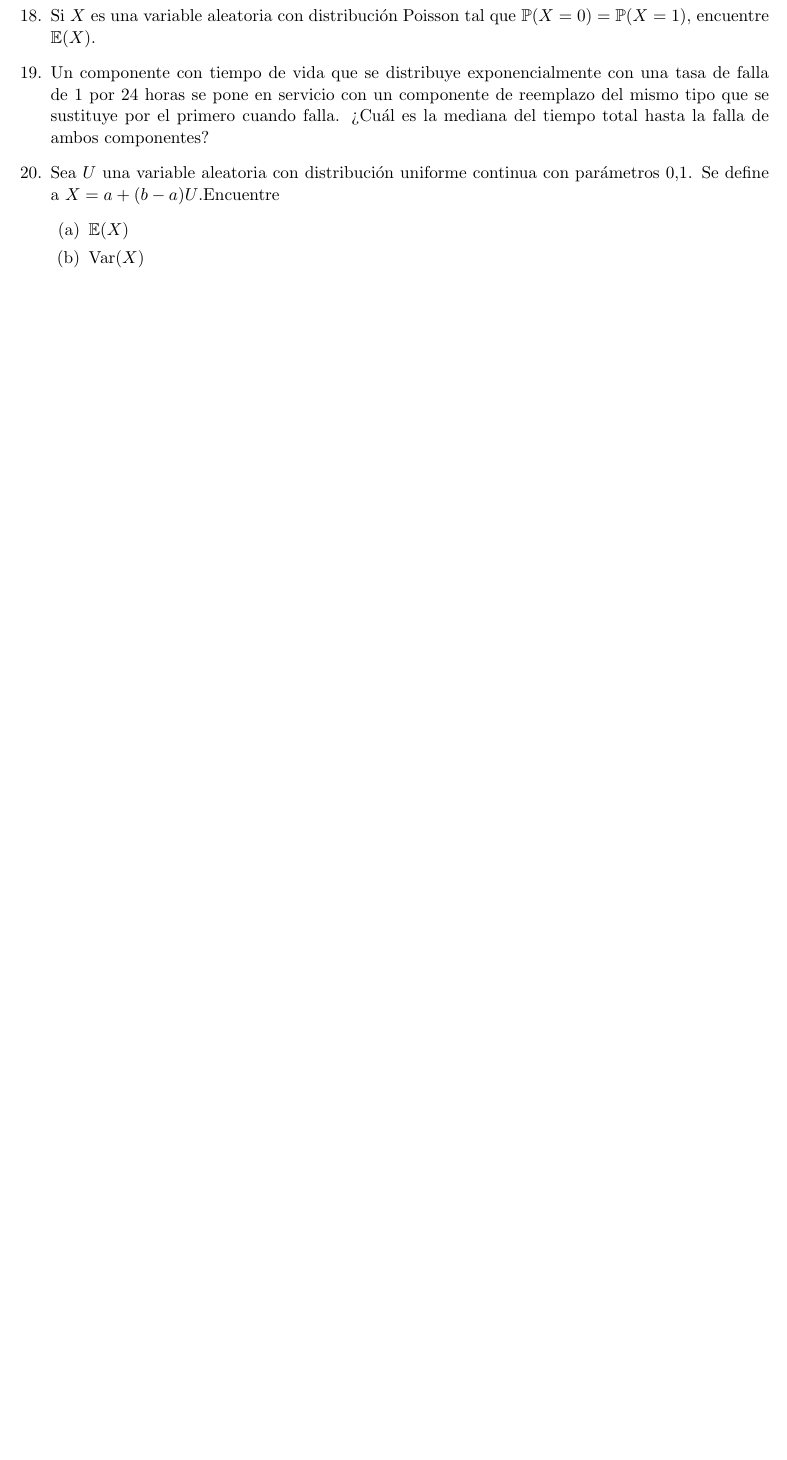
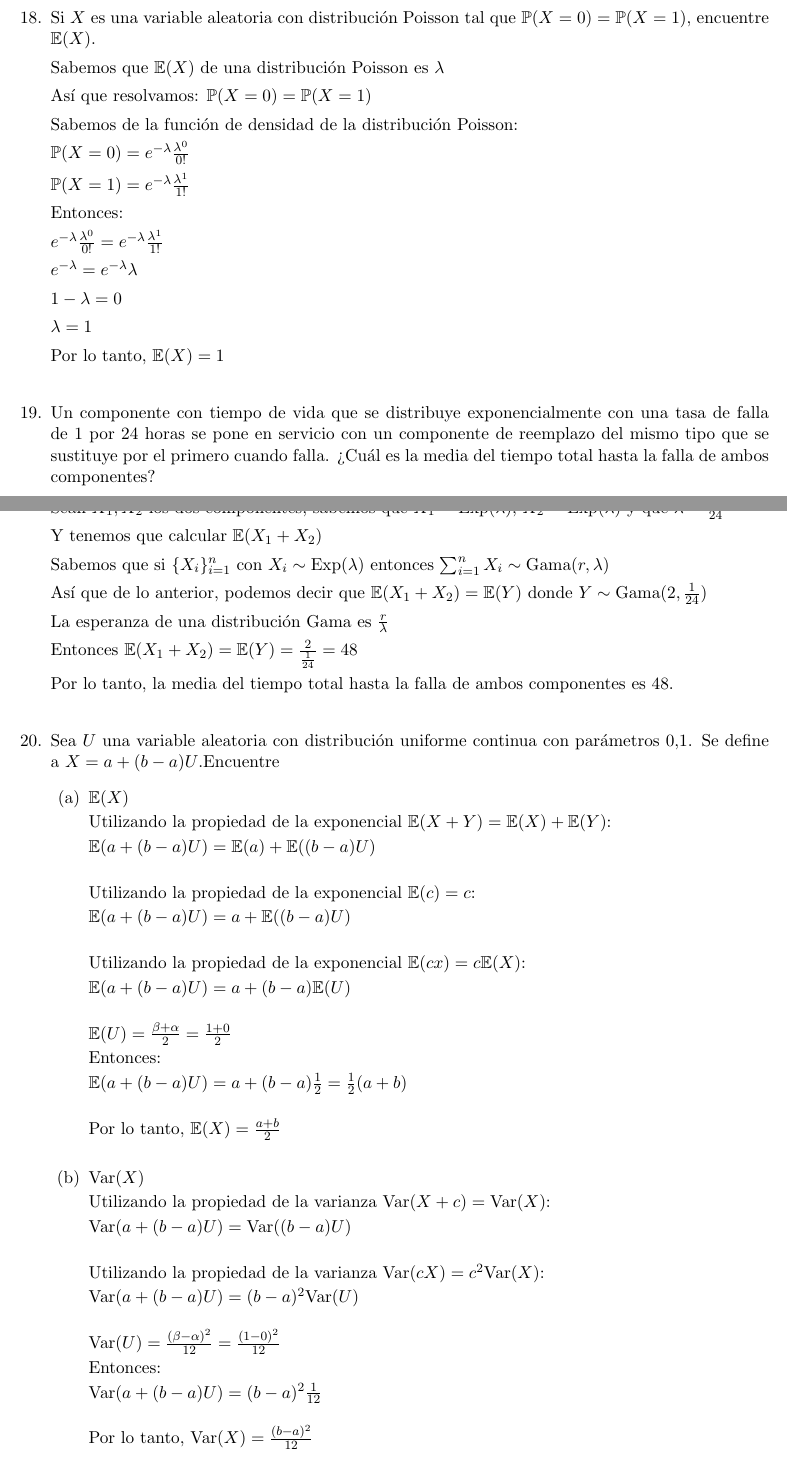
Before and after one commit to Probabilicious/Tarea-VI, a LaTeX problem sheet (tarea6.tex): part of page 8 of 8 before the commit and two parts of pages 8 and 9 of 9 after it, the two joined at a grey line, cut so that both start at the same text, the shorter picture padded with empty space. Compiled offline with pdfLaTeX.

Commit message:
Ejercicios17-20

```diff
--- a/tarea6.tex
+++ b/tarea6.tex
@@ -404,3 +436,25 @@
+			Sabemos que $\mathbb{E}(X)$ de una distribución Poisson es $\lambda$
+
+			Así que resolvamos: $\mathbb{P}(X = 0) = \mathbb{P}(X = 1)$
+
+			Sabemos de la función de densidad de la distribución Poisson:
+
+			$\mathbb{P}(X = 0) = e^{-\lambda} \frac{\lambda^{0}}{0!}$
+
+			$\mathbb{P}(X = 1) = e^{-\lambda} \frac{\lambda^{1}}{1!}$
+
+
+			Entonces:
+
+			$e^{-\lambda} \frac{\lambda^{0}}{0!} = e^{-\lambda} \frac{\lambda^{1}}{1!}$
+
+			$e^{-\lambda}  =  e^{-\lambda} \lambda$
+
+			$1 - \lambda =  0$
+
+			$\lambda = 1$
+
+			Por lo tanto, $ \mathbb{E}(X) = 1$\\
 		}
 
 		%19
@@ -408,8 +462,23 @@
 			Un componente con tiempo de vida que se distribuye exponencialmente
 			con una tasa de falla de 1 por 24 horas se pone en servicio con un
 			componente de reemplazo del mismo tipo que se sustituye por el
-			primero cuando falla. ¿Cuál es la mediana del tiempo total hasta la
+			primero cuando falla. ¿Cuál es la media del tiempo total hasta la
 			falla de ambos componentes?
+
+			Sean $X_{1}, X_{2}$ los dos componentes, sabemos que $X_{1} \sim \text{Exp}(\lambda)$, $X_{2} \sim \text{Exp}(\lambda)$  y que $\lambda = \frac{1}{24}$
+
+			Y tenemos que calcular $\mathbb{E}(X_{1} + X_{2})$
+
+			Sabemos que si $\{X_i\}_{i=1}^{n}$ con $X_{i} \sim \text{Exp}(\lambda)$ entonces $\sum_{i=1}^{n}  X_{i} \sim \text{Gama}(r, \lambda) $
+
+			Así que de lo anterior, podemos decir que  $\mathbb{E}(X_{1} + X_{2}) = \mathbb{E}(Y)$ donde $Y \sim \text{Gama}(2, \frac{1}{24})$
+
+			La esperanza de una distribución Gama es $\frac{r}{\lambda}$
+
+			Entonces $\mathbb{E}(X_{1} + X_{2}) = \mathbb{E}(Y) = \frac{2}{\frac{1}{24}} = 48$
+
+			Por lo tanto, la media del tiempo total hasta la
+			falla de ambos componentes es 48.\\
 		}
 
 		%20
@@ -420,15 +489,54 @@
 				%a
 				\item {
 					$\mathbb{E}(X)$
+
+					Utilizando la propiedad de la exponencial $\mathbb{E}(X + Y) = \mathbb{E}(X) + \mathbb{E}(Y)$:
+
+					$\mathbb{E}(a+(b - a)U) = \mathbb{E}(a) + \mathbb{E}((b - a)U)$\\
+
+					Utilizando la propiedad de la exponencial $\mathbb{E}(c) = c$:
+
+					$\mathbb{E}(a+(b - a)U) = a + \mathbb{E}((b - a)U)$\\
+
+					Utilizando la propiedad de la exponencial $\mathbb{E}(cx) = c\mathbb{E}(X)$:
+
+					$\mathbb{E}(a+(b - a)U) = a + (b - a)\mathbb{E}(U)$\\
+
+					$\mathbb{E}(U) = \frac{\beta + \alpha}{2} = \frac{1+0}{2}$
+
+					Entonces:
+
+					$\mathbb{E}(a+(b - a)U) = a + (b - a)\frac{1}{2} = \frac{1}{2}(a+b)$\\
+
+
+					Por lo tanto, $\mathbb{E}(X) = \frac{a+b}{2}$\\
+
+
 				}
 
 				%b
 				\item {
 					$\text{Var}(X)$
+
+					Utilizando la propiedad de la varianza $\text{Var}(X + c) = \text{Var}(X)$:
+
+					$\text{Var}(a+(b - a)U) = \text{Var}((b - a)U)$\\
+
+					Utilizando la propiedad de la varianza $\text{Var}(cX) = c^2\text{Var}(X)$:
+
+					$\text{Var}(a+(b - a)U) = (b - a)^2 \text{Var}(U)$\\
+
+
+					$\text{Var}(U) = \frac{(\beta - \alpha)^2}{12} = \frac{(1-0)^2}{12}$
+
+					Entonces:
+
+					$\text{Var}(a+(b - a)U) = (b - a)^2\frac{1}{12}$ \\
+
+
+					Por lo tanto, $\text{Var}(X) = \frac{(b - a)^2}{12}$ \\
 				}
 			\end{enumerate}
-
-		}
-
+			}
 	\end{enumerate}
 \end{document}
```
Also changed, not shown: tarea6.tex (34 more changed lines).
